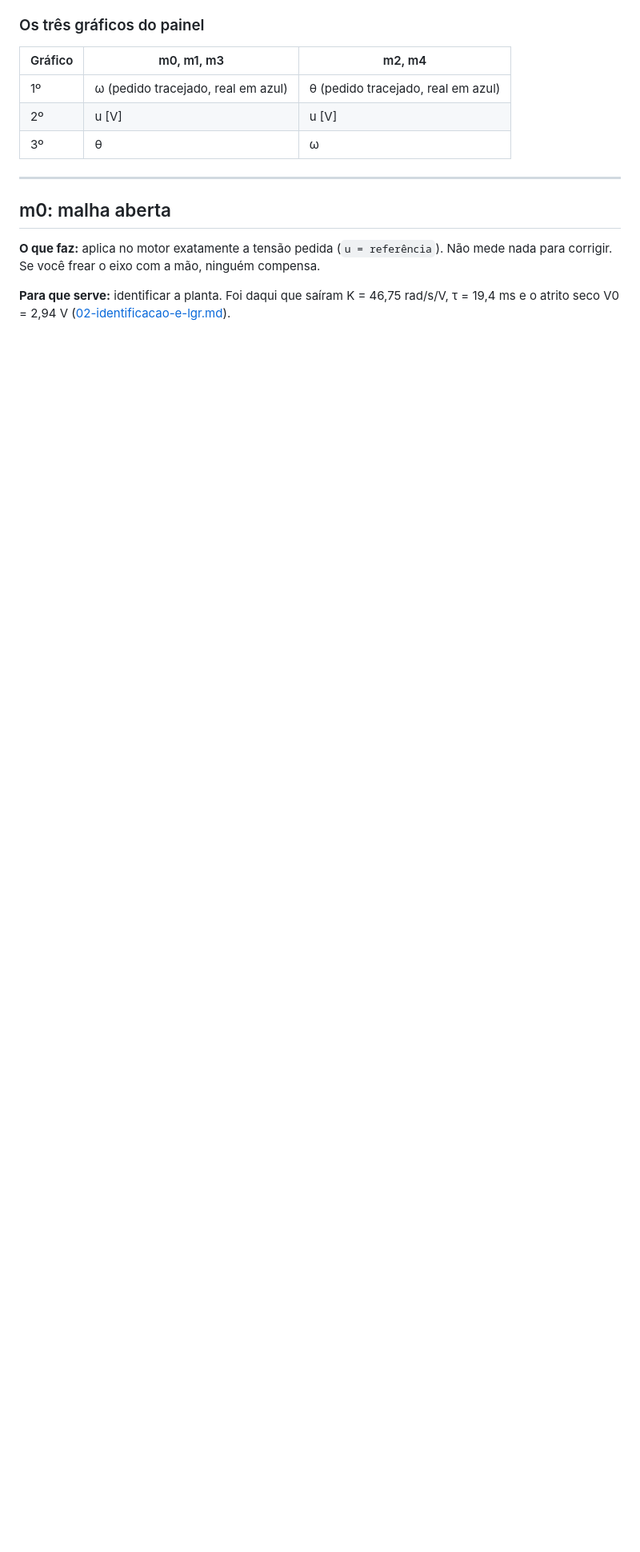
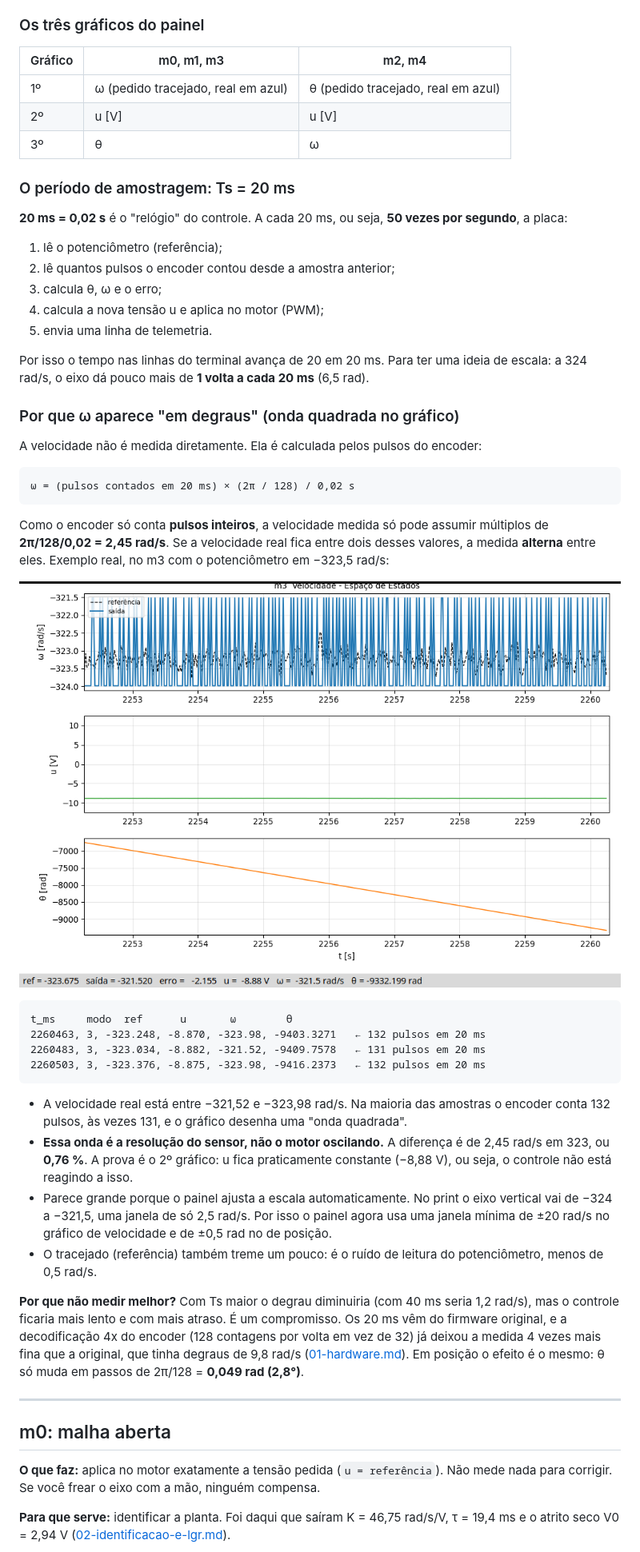
Before and after one commit to Tolonio/motor-Joca-teoria2, a Markdown page: docs/05-modos.md, the part around the change. Shown at 80% size. Rendered like a GitHub page; pictures changed too: docs/figuras/painel_m3_quantizacao.png (added); blank space fills up the shorter version.

Commit message:
Explica Ts = 20 ms e o degrau de 2,45 rad/s na medida de velocidade
- docs/05-modos.md: o que a placa faz a cada 20 ms e por que ω aparece
  como uma "onda quadrada" (o encoder conta pulsos inteiros: a medida
  alterna entre 131 e 132 pulsos por amostra), com print e linhas reais
  do terminal.
- Painel: janela vertical mínima de ±20 rad/s (velocidade) e ±0,5 rad
  (posição), para o autoescala não ampliar a resolução do encoder até
  parecer uma oscilação.

Co-Authored-By: Claude Opus 5.5 <noreply@anthropic.com>

````diff
--- a/docs/05-modos.md
+++ b/docs/05-modos.md
@@ -54,6 +54,58 @@ Linhas que começam com `#` são mensagens: `#ok m1` confirma um comando; `?` li
 | 1º | ω (pedido tracejado, real em azul) | θ (pedido tracejado, real em azul) |
 | 2º | u [V] | u [V] |
 | 3º | θ | ω |
+
+### O período de amostragem: Ts = 20 ms
+
+**20 ms = 0,02 s** é o "relógio" do controle. A cada 20 ms, ou seja, **50 vezes por segundo**, a
+placa:
+
+1. lê o potenciômetro (referência);
+2. lê quantos pulsos o encoder contou desde a amostra anterior;
+3. calcula θ, ω e o erro;
+4. calcula a nova tensão u e aplica no motor (PWM);
+5. envia uma linha de telemetria.
+
+Por isso o tempo nas linhas do terminal avança de 20 em 20 ms. Para ter uma ideia de escala: a
+324 rad/s, o eixo dá pouco mais de **1 volta a cada 20 ms** (6,5 rad).
+
+### Por que ω aparece "em degraus" (onda quadrada no gráfico)
+
+A velocidade não é medida diretamente. Ela é calculada pelos pulsos do encoder:
+
+```
+ω = (pulsos contados em 20 ms) × (2π / 128) / 0,02 s
+```
+
+Como o encoder só conta **pulsos inteiros**, a velocidade medida só pode assumir múltiplos de
+**2π/128/0,02 = 2,45 rad/s**. Se a velocidade real fica entre dois desses valores, a medida
+**alterna** entre eles. Exemplo real, no m3 com o potenciômetro em −323,5 rad/s:
+
+![m3: ω alternando entre dois valores](figuras/painel_m3_quantizacao.png)
+
+```
+t_ms     modo  ref      u       ω        θ
+2260463, 3, -323.248, -8.870, -323.98, -9403.3271   ← 132 pulsos em 20 ms
+2260483, 3, -323.034, -8.882, -321.52, -9409.7578   ← 131 pulsos em 20 ms
+2260503, 3, -323.376, -8.875, -323.98, -9416.2373   ← 132 pulsos em 20 ms
+```
+
+* A velocidade real está entre −321,52 e −323,98 rad/s. Na maioria das amostras o encoder conta
+  132 pulsos, às vezes 131, e o gráfico desenha uma "onda quadrada".
+* **Essa onda é a resolução do sensor, não o motor oscilando.** A diferença é de 2,45 rad/s em
+  323, ou **0,76 %**. A prova é o 2º gráfico: u fica praticamente constante (−8,88 V), ou seja, o
+  controle não está reagindo a isso.
+* Parece grande porque o painel ajusta a escala automaticamente. No print o eixo vertical vai de
+  −324 a −321,5, uma janela de só 2,5 rad/s. Por isso o painel agora usa uma janela mínima de
+  ±20 rad/s no gráfico de velocidade e de ±0,5 rad no de posição.
+* O tracejado (referência) também treme um pouco: é o ruído de leitura do potenciômetro, menos de
+  0,5 rad/s.
+
+**Por que não medir melhor?** Com Ts maior o degrau diminuiria (com 40 ms seria 1,2 rad/s), mas o
+controle ficaria mais lento e com mais atraso. É um compromisso. Os 20 ms vêm do firmware original,
+e a decodificação 4x do encoder (128 contagens por volta em vez de 32) já deixou a medida 4 vezes
+mais fina que a original, que tinha degraus de 9,8 rad/s ([01-hardware.md](01-hardware.md)). Em
+posição o efeito é o mesmo: θ só muda em passos de 2π/128 = **0,049 rad (2,8°)**.
 
 ---
 
````
Also changed, not shown: 1 other file.
